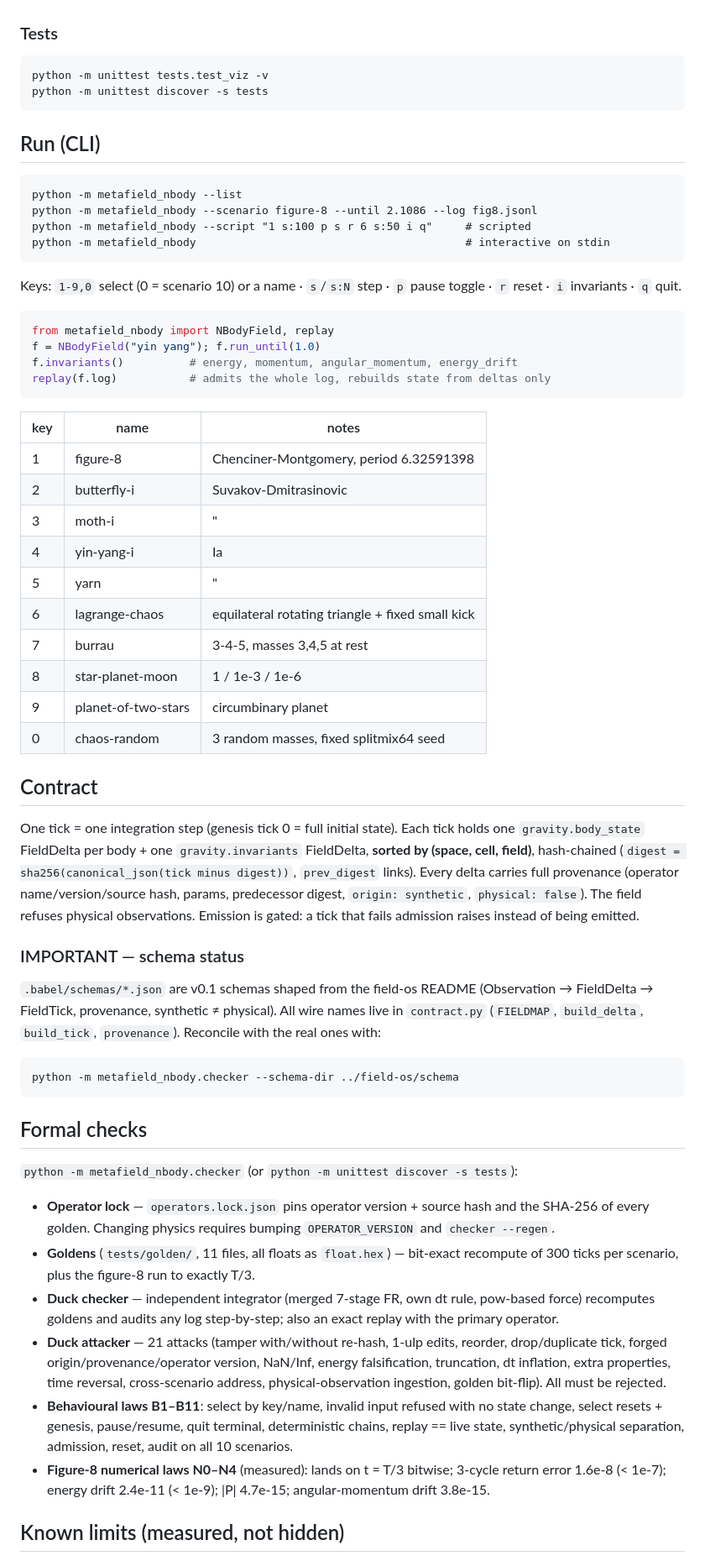
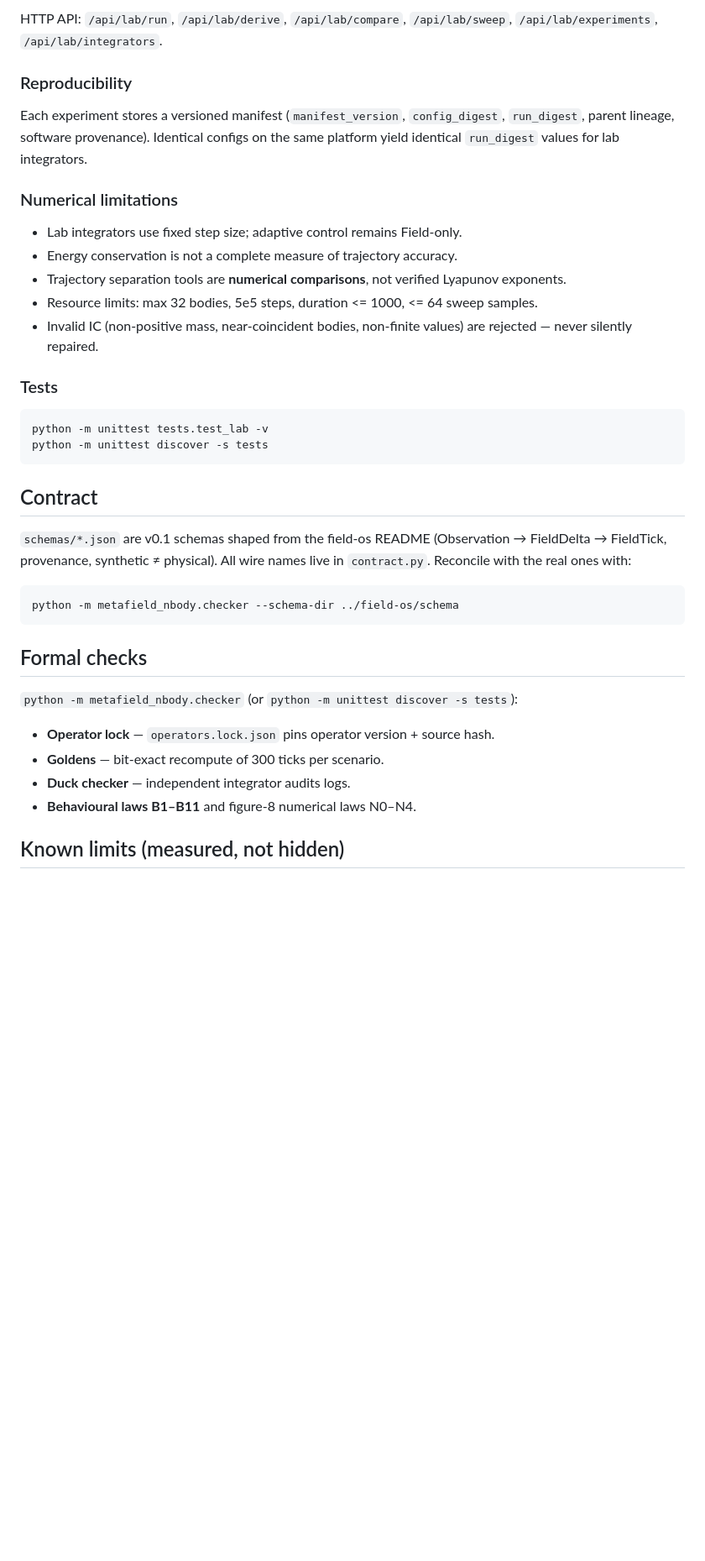
Before and after one commit to TheBabelDragon/metafield_nbody, a Markdown page: README.md, the part around one of its changes. Shown at 84% size. GitHub-like rendering; blank space fills up the shorter version.

Commit message:
docs(lab): Interactive Dynamics Laboratory section in README

````diff
--- a/README.md
+++ b/README.md
@@ -80,58 +72,32 @@ layer and hash-chained.
+HTTP API: `/api/lab/run`, `/api/lab/derive`, `/api/lab/compare`,
+`/api/lab/sweep`, `/api/lab/experiments`, `/api/lab/integrators`.
+
+### Reproducibility
+
+Each experiment stores a versioned manifest (`manifest_version`, `config_digest`,
+`run_digest`, parent lineage, software provenance). Identical configs on the same
+platform yield identical `run_digest` values for lab integrators.
+
+### Numerical limitations
+
+* Lab integrators use fixed step size; adaptive control remains Field-only.
+* Energy conservation is not a complete measure of trajectory accuracy.
+* Trajectory separation tools are **numerical comparisons**, not verified Lyapunov exponents.
+* Resource limits: max 32 bodies, 5e5 steps, duration <= 1000, <= 64 sweep samples.
+* Invalid IC (non-positive mass, near-coincident bodies, non-finite values) are rejected — never silently repaired.
 
 ### Tests
 
 ```
-python -m unittest tests.test_viz -v
+python -m unittest tests.test_lab -v
 python -m unittest discover -s tests
 ```
 
-## Run (CLI)
-
-```
-python -m metafield_nbody --list
-python -m metafield_nbody --scenario figure-8 --until 2.1086 --log fig8.jsonl
-python -m metafield_nbody --script "1 s:100 p s r 6 s:50 i q"     # scripted
-python -m metafield_nbody                                         # interactive on stdin
-```
-Keys: `1-9,0` select (0 = scenario 10) or a name · `s`/`s:N` step · `p` pause toggle ·
-`r` reset · `i` invariants · `q` quit.
-
-```python
-from metafield_nbody import NBodyField, replay
-f = NBodyField("yin yang"); f.run_until(1.0)
-f.invariants()          # energy, momentum, angular_momentum, energy_drift
-replay(f.log)           # admits the whole log, rebuilds state from deltas only
-```
-
-| key | name | notes |
-|---|---|---|
-| 1 | figure-8 | Chenciner-Montgomery, period 6.32591398 |
-| 2 | butterfly-i | Suvakov-Dmitrasinovic |
-| 3 | moth-i | " |
-| 4 | yin-yang-i | Ia |
-| 5 | yarn | " |
-| 6 | lagrange-chaos | equilateral rotating triangle + fixed small kick |
-| 7 | burrau | 3-4-5, masses 3,4,5 at rest |
-| 8 | star-planet-moon | 1 / 1e-3 / 1e-6 |
-| 9 | planet-of-two-stars | circumbinary planet |
-| 0 | chaos-random | 3 random masses, fixed splitmix64 seed |
-
 ## Contract
 
-One tick = one integration step (genesis tick 0 = full initial state). Each tick
-holds one `gravity.body_state` FieldDelta per body + one `gravity.invariants`
-FieldDelta, **sorted by (space, cell, field)**, hash-chained
-(`digest = sha256(canonical_json(tick minus digest))`, `prev_digest` links).
-Every delta carries full provenance (operator name/version/source hash, params,
-predecessor digest, `origin: synthetic`, `physical: false`). The field refuses
-physical observations. Emission is gated: a tick that fails admission raises
-instead of being emitted.
-
-### IMPORTANT — schema status
-`.babel/schemas/*.json` are v0.1 schemas shaped from the field-os README
+`schemas/*.json` are v0.1 schemas shaped from the field-os README
 (Observation → FieldDelta → FieldTick, provenance, synthetic ≠ physical).
-All wire names live in `contract.py` (`FIELDMAP`, `build_delta`, `build_tick`,
-`provenance`). Reconcile with the real ones with:
+All wire names live in `contract.py`. Reconcile with the real ones with:
 
 ```
 python -m metafield_nbody.checker --schema-dir ../field-os/schema
@@ -141,12 +107,10 @@ python -m metafield_nbody.checker --schema-dir ../field-os/schema
 
 `python -m metafield_nbody.checker` (or `python -m unittest discover -s tests`):
 
-* **Operator lock** — `operators.lock.json` pins operator version + source hash and the SHA-256 of every golden. Changing physics requires bumping `OPERATOR_VERSION` and `checker --regen`.
-* **Goldens** (`tests/golden/`, 11 files, all floats as `float.hex`) — bit-exact recompute of 300 ticks per scenario, plus the figure-8 run to exactly T/3.
-* **Duck checker** — independent integrator (merged 7-stage FR, own dt rule, pow-based force) recomputes goldens and audits any log step-by-step; also an exact replay with the primary operator.
-* **Duck attacker** — 21 attacks (tamper with/without re-hash, 1-ulp edits, reorder, drop/duplicate tick, forged origin/provenance/operator version, NaN/Inf, energy falsification, truncation, dt inflation, extra properties, time reversal, cross-scenario address, physical-observation ingestion, golden bit-flip). All must be rejected.
-* **Behavioural laws B1–B11**: select by key/name, invalid input refused with no state change, select resets + genesis, pause/resume, quit terminal, deterministic chains, replay == live state, synthetic/physical separation, admission, reset, audit on all 10 scenarios.
-* **Figure-8 numerical laws N0–N4** (measured): lands on t = T/3 bitwise; 3-cycle return error 1.6e-8 (< 1e-7); energy drift 2.4e-11 (< 1e-9); |P| 4.7e-15; angular-momentum drift 3.8e-15.
+* **Operator lock** — `operators.lock.json` pins operator version + source hash.
+* **Goldens** — bit-exact recompute of 300 ticks per scenario.
+* **Duck checker** — independent integrator audits logs.
+* **Behavioural laws B1–B11** and figure-8 numerical laws N0–N4.
 
 ## Known limits (measured, not hidden)
 
````
Also changed, not shown: other parts of README.md (+55 -64 lines).
